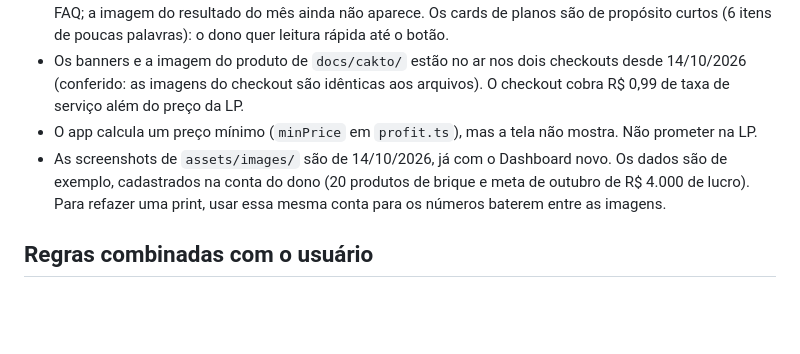
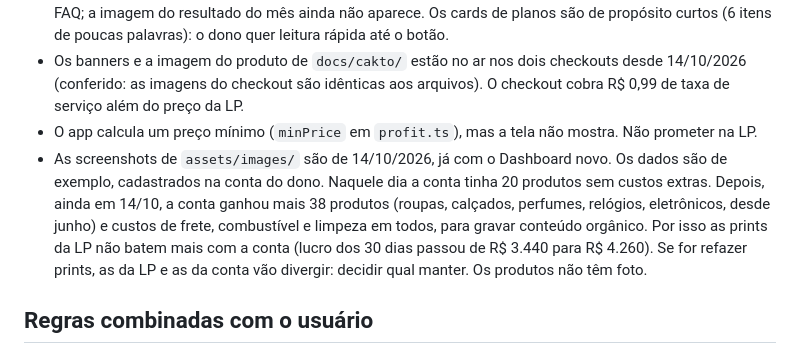
Before and after one commit to gustavofilho1104-debug/LP-briqueflow, a Markdown page: CLAUDE.md, the part around the change. Drawn GitHub-style; blank space fills up the shorter version.

Commit message:
Note that the demo account no longer matches the LP screenshots
The owner's account now has 58 example products with costs for organic
content, so the LP prints (taken with 20 products) differ from it.

Co-Authored-By: Claude Sonnet 5.5 <noreply@anthropic.com>

```diff
--- a/CLAUDE.md
+++ b/CLAUDE.md
@@ -44,7 +44,7 @@ Para ver localmente: `python3 -m http.server 8765` na pasta e abrir http://127.0
 - Meta do mês e dinheiro parado aparecem como item curto nos cards de planos, e o dinheiro parado também no benefício "Mais giro". Nenhum dos dois tem seção própria. Instalar como app aparece só no FAQ; a imagem do resultado do mês ainda não aparece. Os cards de planos são de propósito curtos (6 itens de poucas palavras): o dono quer leitura rápida até o botão.
 - Os banners e a imagem do produto de `docs/cakto/` estão no ar nos dois checkouts desde 14/10/2026 (conferido: as imagens do checkout são idênticas aos arquivos). O checkout cobra R$ 0,99 de taxa de serviço além do preço da LP.
 - O app calcula um preço mínimo (`minPrice` em `profit.ts`), mas a tela não mostra. Não prometer na LP.
-- As screenshots de `assets/images/` são de 14/10/2026, já com o Dashboard novo. Os dados são de exemplo, cadastrados na conta do dono (20 produtos de brique e meta de outubro de R$ 4.000 de lucro). Para refazer uma print, usar essa mesma conta para os números baterem entre as imagens.
+- As screenshots de `assets/images/` são de 14/10/2026, já com o Dashboard novo. Os dados são de exemplo, cadastrados na conta do dono. Naquele dia a conta tinha 20 produtos sem custos extras. Depois, ainda em 14/10, a conta ganhou mais 38 produtos (roupas, calçados, perfumes, relógios, eletrônicos, desde junho) e custos de frete, combustível e limpeza em todos, para gravar conteúdo orgânico. Por isso as prints da LP não batem mais com a conta (lucro dos 30 dias passou de R$ 3.440 para R$ 4.260). Se for refazer prints, as da LP e as da conta vão divergir: decidir qual manter. Os produtos não têm foto.
 
 ## Regras combinadas com o usuário
 
```
